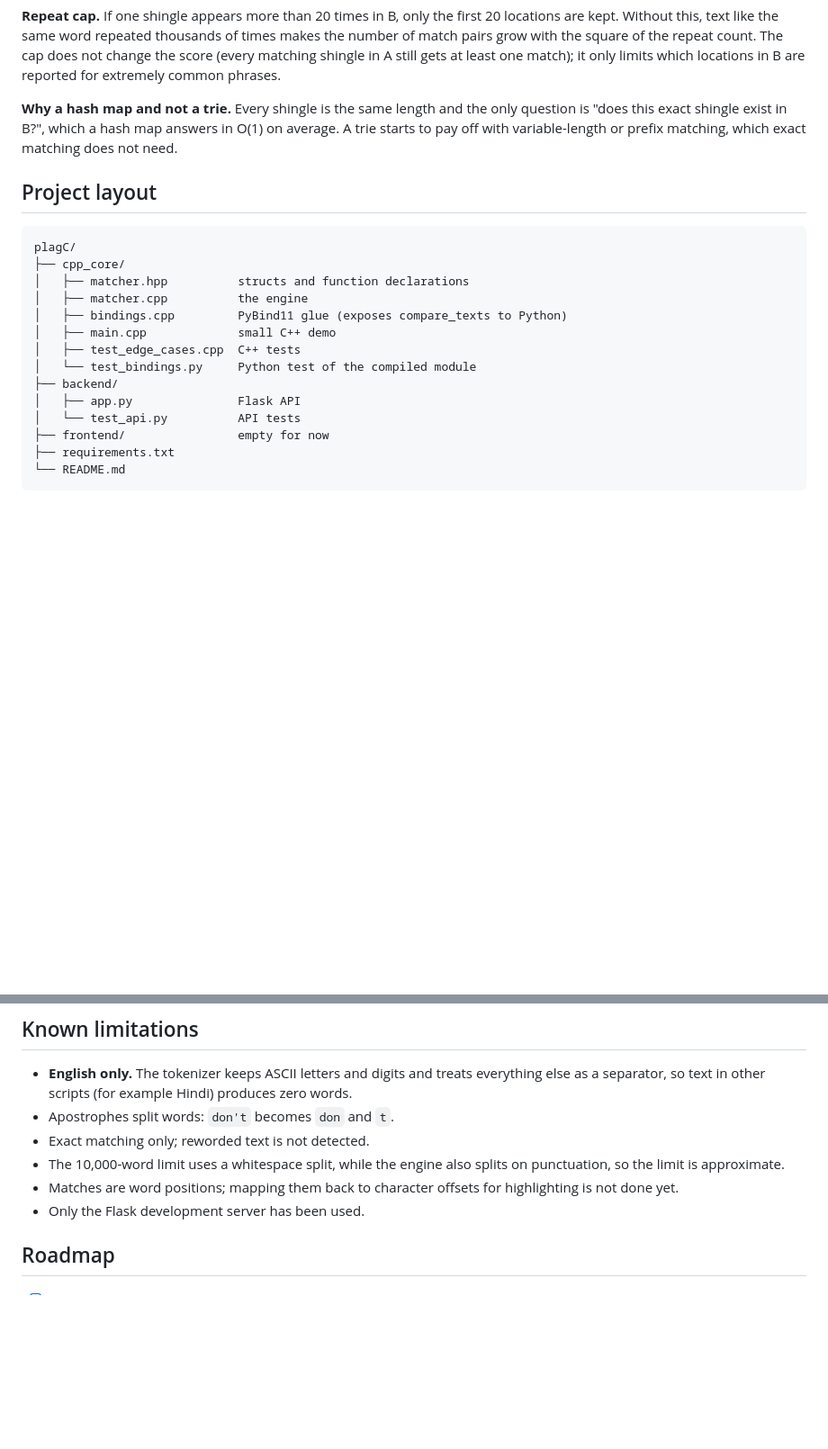
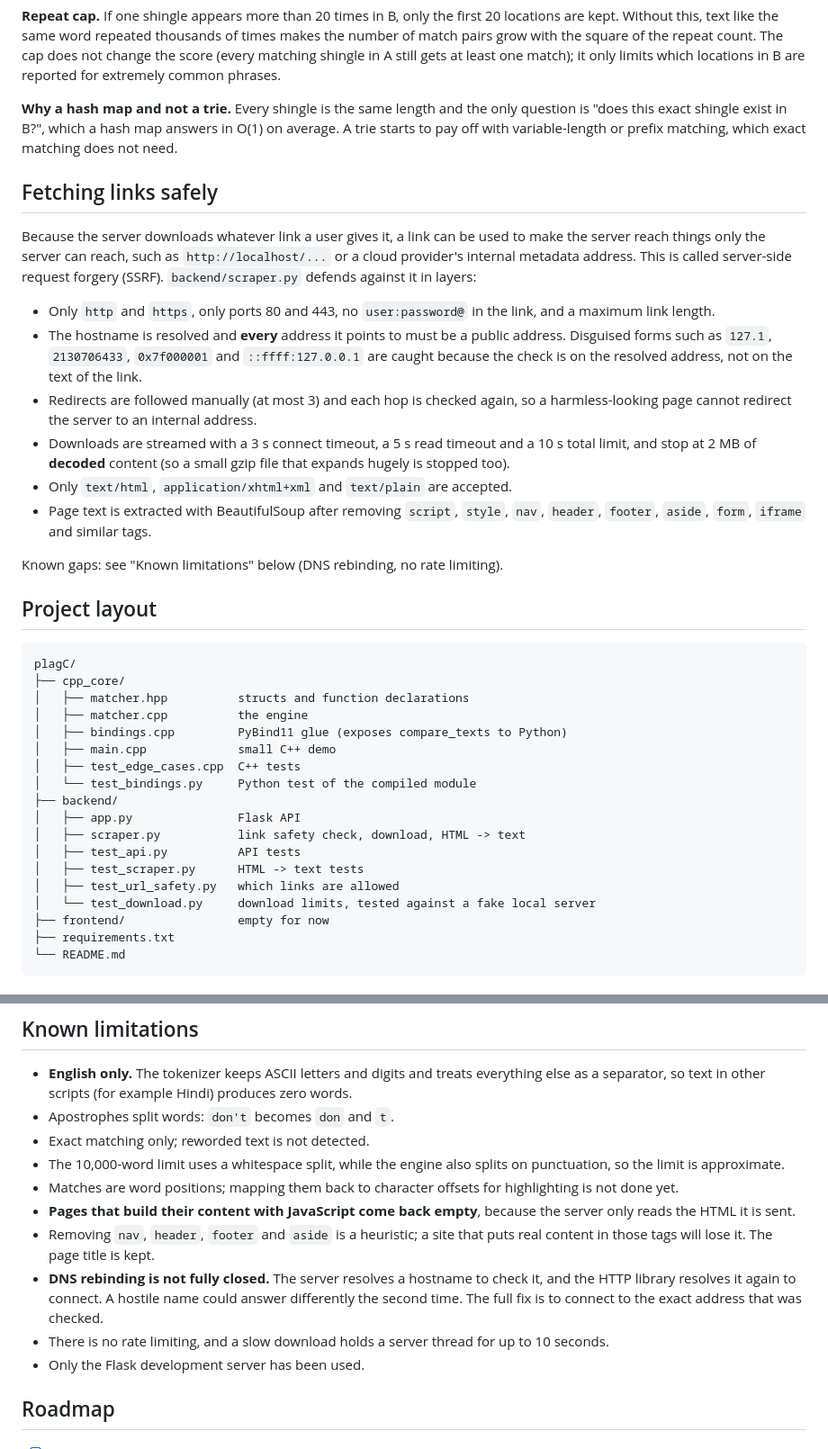
Before and after one commit to shilpagit178/plagC, a Markdown page: README.md, 2 parts joined by grey strips. Shown at 90% size. Rendered like a GitHub page; blank space fills up the shorter version.

````diff
--- a/README.md
+++ b/README.md
@@ -63,6 +70,31 @@ only question is "does this exact shingle exist in B?", which a hash map
 answers in O(1) on average. A trie starts to pay off with variable-length or
 prefix matching, which exact matching does not need.
 
+## Fetching links safely
+
+Because the server downloads whatever link a user gives it, a link can be used
+to make the server reach things only the server can reach, such as
+`http://localhost/...` or a cloud provider's internal metadata address. This
+is called server-side request forgery (SSRF). `backend/scraper.py` defends
+against it in layers:
+
+- Only `http` and `https`, only ports 80 and 443, no `user:password@` in the
+  link, and a maximum link length.
+- The hostname is resolved and **every** address it points to must be a public
+  address. Disguised forms such as `127.1`, `2130706433`, `0x7f000001` and
+  `::ffff:127.0.0.1` are caught because the check is on the resolved address,
+  not on the text of the link.
+- Redirects are followed manually (at most 3) and each hop is checked again,
+  so a harmless-looking page cannot redirect the server to an internal address.
+- Downloads are streamed with a 3 s connect timeout, a 5 s read timeout and a
+  10 s total limit, and stop at 2 MB of **decoded** content (so a small gzip
+  file that expands hugely is stopped too).
+- Only `text/html`, `application/xhtml+xml` and `text/plain` are accepted.
+- Page text is extracted with BeautifulSoup after removing `script`, `style`,
+  `nav`, `header`, `footer`, `aside`, `form`, `iframe` and similar tags.
+
+Known gaps: see "Known limitations" below (DNS rebinding, no rate limiting).
+
 ## Project layout
 
 ```
@@ -76,7 +108,11 @@ plagC/
 │   └── test_bindings.py     Python test of the compiled module
 ├── backend/
 │   ├── app.py               Flask API
-│   └── test_api.py          API tests
+│   ├── scraper.py           link safety check, download, HTML -> text
+│   ├── test_api.py          API tests
+│   ├── test_scraper.py      HTML -> text tests
+│   ├── test_url_safety.py   which links are allowed
+│   └── test_download.py     download limits, tested against a fake local server
 ├── frontend/                empty for now
 ├── requirements.txt
 └── README.md
@@ -194,6 +252,16 @@ python backend/test_api.py
   on punctuation, so the limit is approximate.
 - Matches are word positions; mapping them back to character offsets for
   highlighting is not done yet.
+- **Pages that build their content with JavaScript come back empty**, because
+  the server only reads the HTML it is sent.
+- Removing `nav`, `header`, `footer` and `aside` is a heuristic; a site that
+  puts real content in those tags will lose it. The page title is kept.
+- **DNS rebinding is not fully closed.** The server resolves a hostname to
+  check it, and the HTTP library resolves it again to connect. A hostile name
+  could answer differently the second time. The full fix is to connect to the
+  exact address that was checked.
+- There is no rate limiting, and a slow download holds a server thread for up
+  to 10 seconds.
 - Only the Flask development server has been used.
 
 ## Roadmap
````
Also changed, not shown: other parts of README.md (+49 -20 lines).
